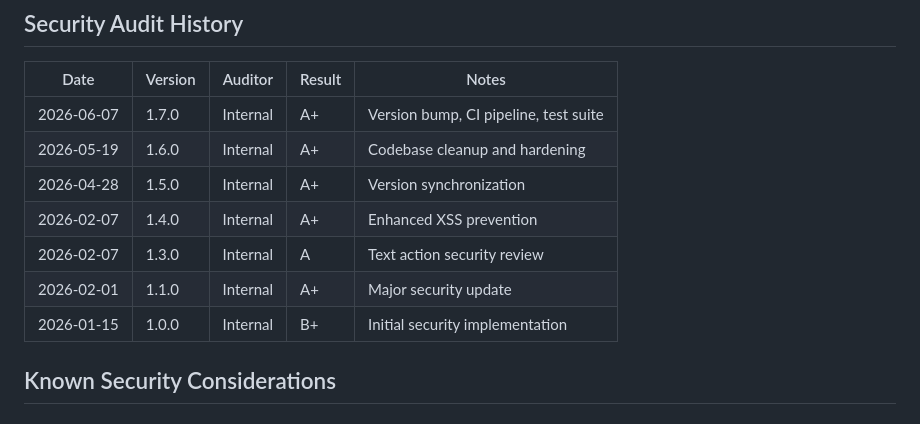
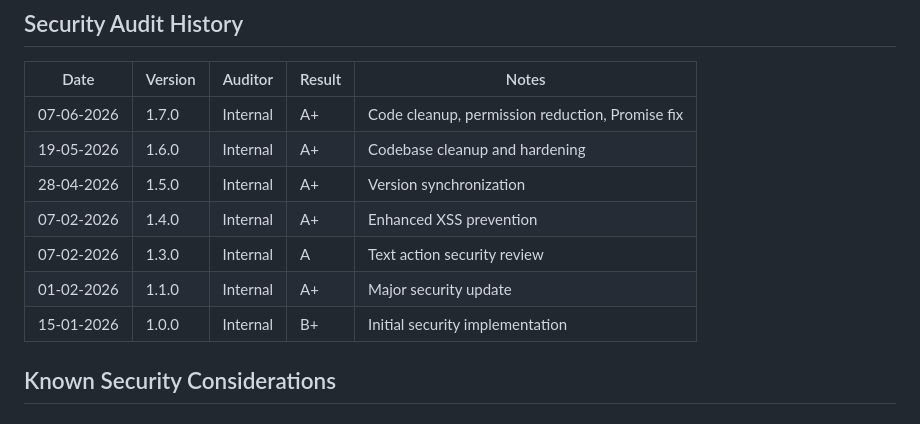
Before and after one commit to Mohammad-Faiz-Cloud-Engineer/Arena-Companion, a Markdown page: SECURITY.md, the part around one of its changes. Drawn GitHub-style.

```diff
--- a/SECURITY.md
+++ b/SECURITY.md
@@ -99,13 +99,13 @@ Instead, please report security issues via:
 
 | Date       | Version | Auditor        | Result | Notes                           |
 |------------|---------|----------------|--------|---------------------------------|
-| 2026-06-07 | 1.7.0   | Internal       | A+     | Version bump, CI pipeline, test suite |
-| 2026-05-19 | 1.6.0   | Internal       | A+     | Codebase cleanup and hardening  |
-| 2026-04-28 | 1.5.0   | Internal       | A+     | Version synchronization         |
-| 2026-02-07 | 1.4.0   | Internal       | A+     | Enhanced XSS prevention         |
-| 2026-02-07 | 1.3.0   | Internal       | A      | Text action security review     |
-| 2026-02-01 | 1.1.0   | Internal       | A+     | Major security update           |
-| 2026-01-15 | 1.0.0   | Internal       | B+     | Initial security implementation |
+| 07-06-2026 | 1.7.0   | Internal       | A+     | Code cleanup, permission reduction, Promise fix |
+| 19-05-2026 | 1.6.0   | Internal       | A+     | Codebase cleanup and hardening  |
+| 28-04-2026 | 1.5.0   | Internal       | A+     | Version synchronization         |
+| 07-02-2026 | 1.4.0   | Internal       | A+     | Enhanced XSS prevention         |
+| 07-02-2026 | 1.3.0   | Internal       | A      | Text action security review     |
+| 01-02-2026 | 1.1.0   | Internal       | A+     | Major security update           |
+| 15-01-2026 | 1.0.0   | Internal       | B+     | Initial security implementation |
 
 ## Known Security Considerations
 
```
Also changed, not shown: other parts of SECURITY.md (+1 -1 lines), CHANGELOG.md (+23 -12 lines), CONTRIBUTING.md (+1 -1 lines).
